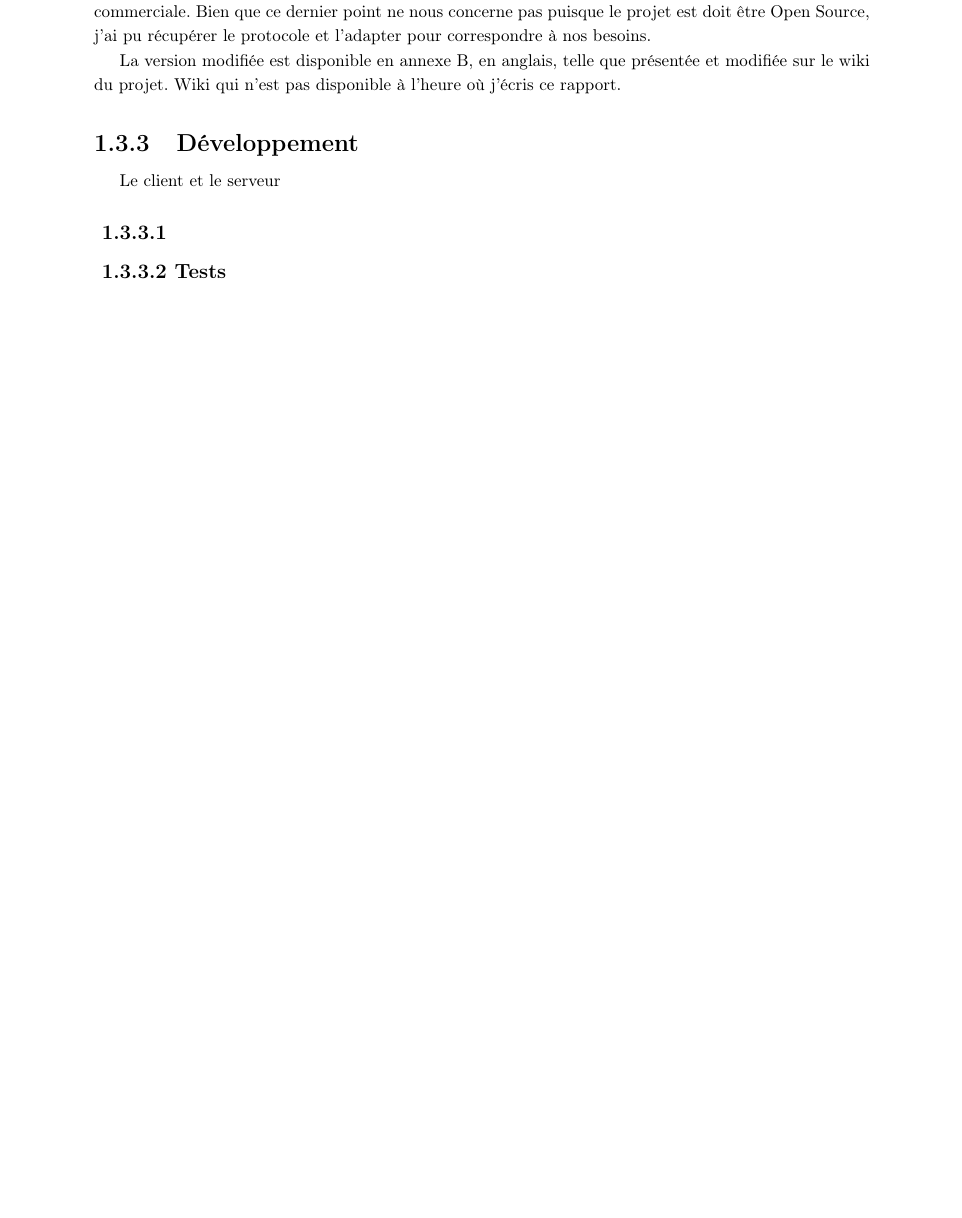
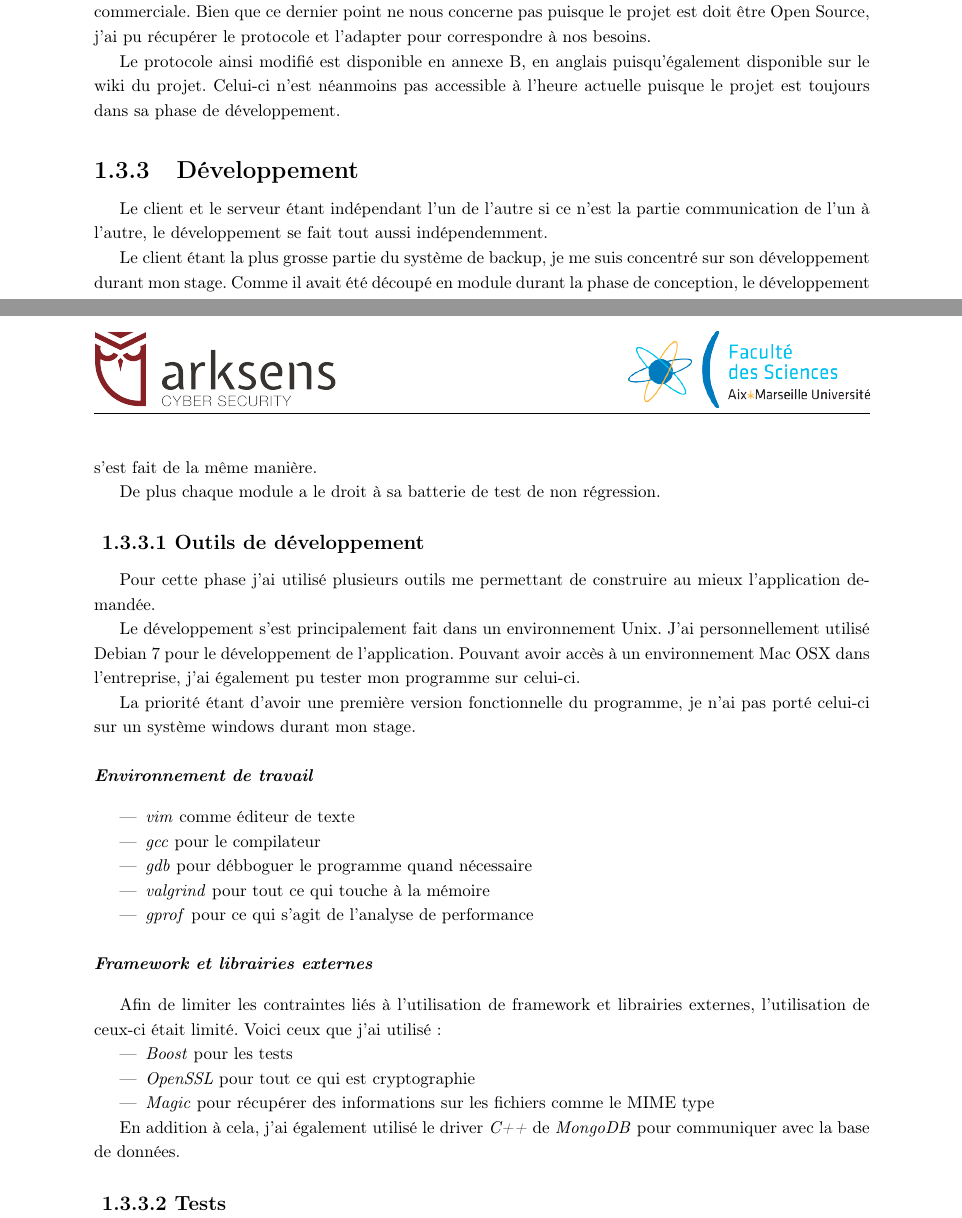
Before and after one commit to lublud/rapport_stage_m2, a LaTeX document (rapport_stage_arksens_2015.tex): part of page 24 of 38 before the commit and two parts of pages 24 and 25 of 39 after it, the two joined at a grey line, cut so that both start at the same text, the shorter picture padded with empty space. Compiled offline with pdfLaTeX.

Commit message:
Start develop

```diff
--- a/rapport_stage_arksens_2015.tex
+++ b/rapport_stage_arksens_2015.tex
@@ -1268,14 +1268,61 @@ commerciale. Bien que ce dernier point ne nous concerne pas puisque le projet
 est doit \^etre Open Source, j'ai pu r\'ecup\'erer le protocole et l'adapter
 pour correspondre \`a nos besoins.
 
-La version modifi\'ee est disponible en annexe~\ref{annProtocolComm}, en
-anglais, telle que pr\'esent\'ee et modifi\'ee sur le wiki du projet. Wiki qui
-n'est pas disponible \`a l'heure o\`u j'\'ecris ce rapport.
+Le protocole ainsi modifi\'e est disponible en annexe~\ref{annProtocolComm}, en
+anglais puisqu'\'egalement disponible sur le wiki du projet. Celui-ci n'est
+n\'eanmoins pas accessible \`a l'heure actuelle puisque le projet est toujours
+dans sa phase de d\'eveloppement.
 
 
 \subsection{D\'eveloppement}
-Le client et le serveur
-\subsubsection{}
+Le client et le serveur \'etant ind\'ependant l'un de l'autre si ce n'est la
+partie communication de l'un \`a l'autre, le d\'eveloppement se fait tout
+aussi ind\'ependemment.
+
+Le client \'etant la plus grosse partie du syst\`eme de backup, je me suis
+concentr\'e sur son d\'eveloppement durant mon stage. Comme il avait \'et\'e
+d\'ecoup\'e en module durant la phase de conception, le d\'eveloppement s'est
+fait de la m\^eme mani\`ere.
+
+De plus chaque module a le droit \`a sa batterie de test de non r\'egression.
+
+\subsubsection{Outils de d\'eveloppement}
+Pour cette phase j'ai utilis\'e plusieurs outils me permettant de construire
+au mieux l'application demand\'ee.
+
+Le d\'eveloppement s'est principalement fait dans un environnement Unix. J'ai
+personnellement utilis\'e Debian 7 pour le d\'eveloppement de l'application.
+Pouvant avoir acc\`es \`a un environnement Mac OSX dans l'entreprise, j'ai
+\'egalement pu tester mon programme sur celui-ci.
+
+La priorit\'e \'etant d'avoir une premi\`ere version fonctionnelle du
+programme, je n'ai pas port\'e celui-ci sur un syst\`eme windows durant mon
+stage.
+
+\paragraph{Environnement de travail}
+\begin{itemize}
+ \item \textit{vim} comme \'editeur de texte
+ \item \textit{gcc} pour le compilateur
+ \item \textit{gdb} pour d\'ebboguer le programme quand n\'ecessaire
+ \item \textit{valgrind} pour tout ce qui touche \`a la m\'emoire
+ \item \textit{gprof} pour ce qui s'agit de l'analyse de performance
+\end{itemize}
+
+\paragraph{Framework et librairies externes}
+Afin de limiter les contraintes li\'es \`a l'utilisation de framework et
+librairies externes, l'utilisation de ceux-ci \'etait limit\'e. Voici
+ceux que j'ai utilis\'e:
+\begin{itemize}
+ \item \textit{Boost} pour les tests
+ \item \textit{OpenSSL} pour tout ce qui est cryptographie
+ \item \textit{Magic} pour r\'ecup\'erer des informations sur les fichiers
+ comme le MIME type
+\end{itemize}
+
+En addition \`a cela, j'ai \'egalement utilis\'e le driver \textit{C++} de
+\textit{MongoDB} pour communiquer avec la base de donn\'ees.
+
+
 \subsubsection{Tests}
 
 
```
